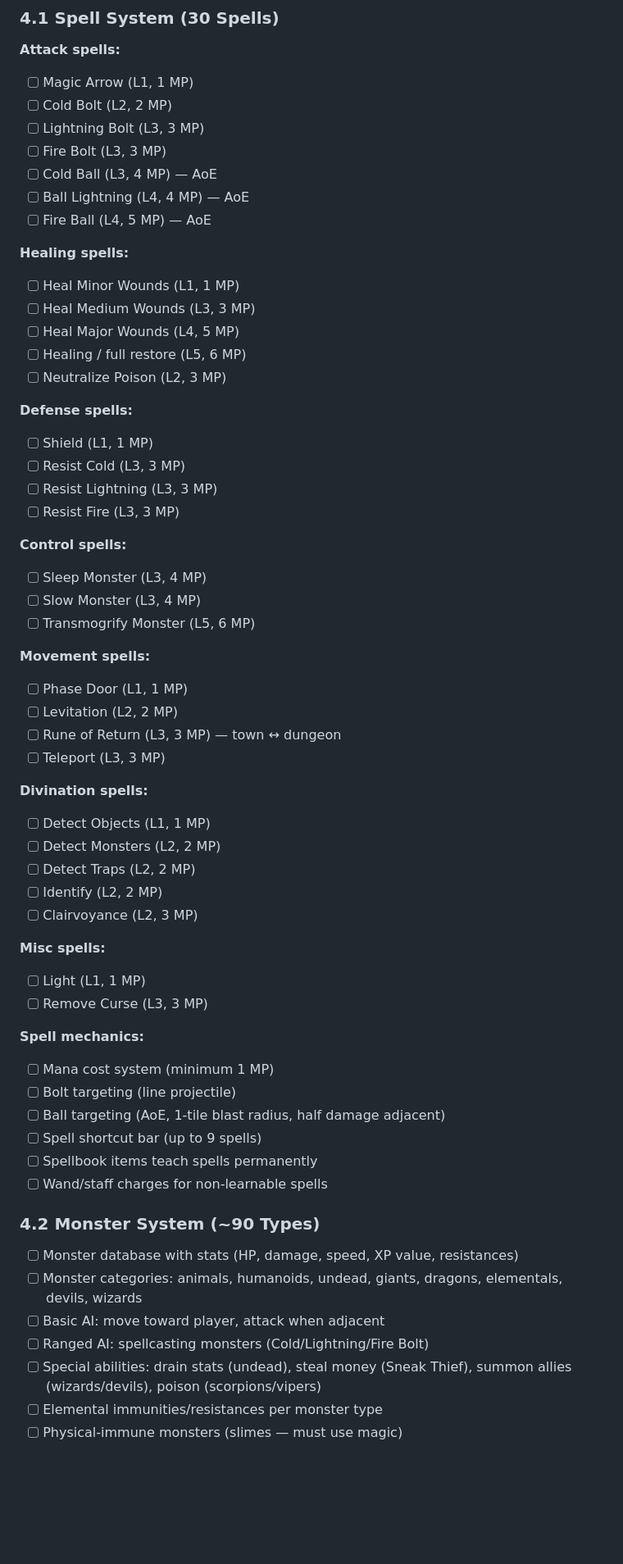
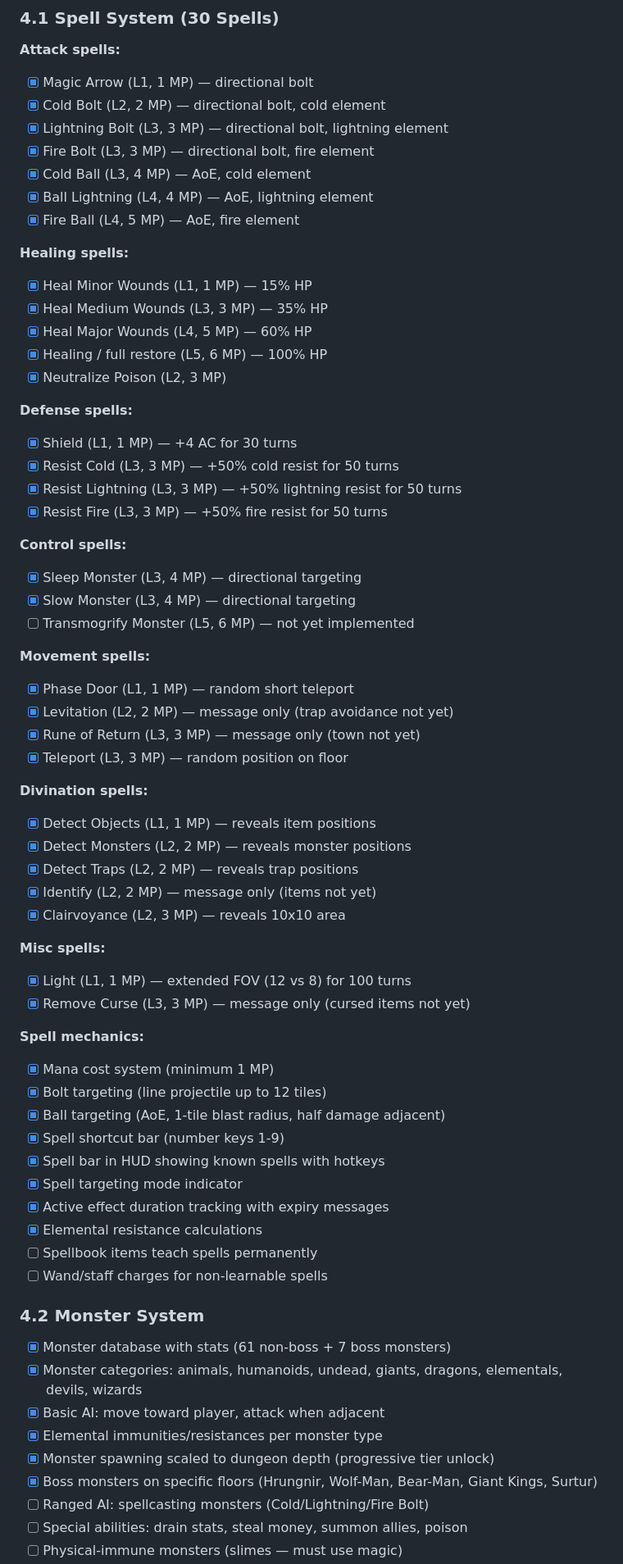
Before and after one commit to evilchinesefood/The-Runed-Deep, a Markdown page: todo.md, the part around one of its changes. Shown at 82% size. Rendered like a GitHub page; blank space fills up the shorter version.

```diff
--- a/todo.md
+++ b/todo.md
@@ -116,62 +121,68 @@ Full rewrite from compiled Elm to TypeScript + Vite. DOM-based rendering reusing
 ### 4.1 Spell System (30 Spells)
 
 **Attack spells:**
-- [ ] Magic Arrow (L1, 1 MP)
-- [ ] Cold Bolt (L2, 2 MP)
-- [ ] Lightning Bolt (L3, 3 MP)
-- [ ] Fire Bolt (L3, 3 MP)
-- [ ] Cold Ball (L3, 4 MP) — AoE
-- [ ] Ball Lightning (L4, 4 MP) — AoE
-- [ ] Fire Ball (L4, 5 MP) — AoE
+- [x] Magic Arrow (L1, 1 MP) — directional bolt
+- [x] Cold Bolt (L2, 2 MP) — directional bolt, cold element
+- [x] Lightning Bolt (L3, 3 MP) — directional bolt, lightning element
+- [x] Fire Bolt (L3, 3 MP) — directional bolt, fire element
+- [x] Cold Ball (L3, 4 MP) — AoE, cold element
+- [x] Ball Lightning (L4, 4 MP) — AoE, lightning element
+- [x] Fire Ball (L4, 5 MP) — AoE, fire element
 
 **Healing spells:**
-- [ ] Heal Minor Wounds (L1, 1 MP)
-- [ ] Heal Medium Wounds (L3, 3 MP)
-- [ ] Heal Major Wounds (L4, 5 MP)
-- [ ] Healing / full restore (L5, 6 MP)
-- [ ] Neutralize Poison (L2, 3 MP)
+- [x] Heal Minor Wounds (L1, 1 MP) — 15% HP
+- [x] Heal Medium Wounds (L3, 3 MP) — 35% HP
+- [x] Heal Major Wounds (L4, 5 MP) — 60% HP
+- [x] Healing / full restore (L5, 6 MP) — 100% HP
+- [x] Neutralize Poison (L2, 3 MP)
 
 **Defense spells:**
-- [ ] Shield (L1, 1 MP)
-- [ ] Resist Cold (L3, 3 MP)
-- [ ] Resist Lightning (L3, 3 MP)
-- [ ] Resist Fire (L3, 3 MP)
+- [x] Shield (L1, 1 MP) — +4 AC for 30 turns
+- [x] Resist Cold (L3, 3 MP) — +50% cold resist for 50 turns
+- [x] Resist Lightning (L3, 3 MP) — +50% lightning resist for 50 turns
+- [x] Resist Fire (L3, 3 MP) — +50% fire resist for 50 turns
 
 **Control spells:**
-- [ ] Sleep Monster (L3, 4 MP)
-- [ ] Slow Monster (L3, 4 MP)
-- [ ] Transmogrify Monster (L5, 6 MP)
+- [x] Sleep Monster (L3, 4 MP) — directional targeting
+- [x] Slow Monster (L3, 4 MP) — directional targeting
+- [ ] Transmogrify Monster (L5, 6 MP) — not yet implemented
 
 **Movement spells:**
-- [ ] Phase Door (L1, 1 MP)
-- [ ] Levitation (L2, 2 MP)
-- [ ] Rune of Return (L3, 3 MP) — town ↔ dungeon
-- [ ] Teleport (L3, 3 MP)
+- [x] Phase Door (L1, 1 MP) — random short teleport
+- [x] Levitation (L2, 2 MP) — message only (trap avoidance not yet)
+- [x] Rune of Return (L3, 3 MP) — message only (town not yet)
+- [x] Teleport (L3, 3 MP) — random position on floor
 
 **Divination spells:**
-- [ ] Detect Objects (L1, 1 MP)
-- [ ] Detect Monsters (L2, 2 MP)
-- [ ] Detect Traps (L2, 2 MP)
-- [ ] Identify (L2, 2 MP)
-- [ ] Clairvoyance (L2, 3 MP)
+- [x] Detect Objects (L1, 1 MP) — reveals item positions
+- [x] Detect Monsters (L2, 2 MP) — reveals monster positions
+- [x] Detect Traps (L2, 2 MP) — reveals trap positions
+- [x] Identify (L2, 2 MP) — message only (items not yet)
+- [x] Clairvoyance (L2, 3 MP) — reveals 10x10 area
 
 **Misc spells:**
-- [ ] Light (L1, 1 MP)
-- [ ] Remove Curse (L3, 3 MP)
+- [x] Light (L1, 1 MP) — extended FOV (12 vs 8) for 100 turns
+- [x] Remove Curse (L3, 3 MP) — message only (cursed items not yet)
 
 **Spell mechanics:**
-- [ ] Mana cost system (minimum 1 MP)
-- [ ] Bolt targeting (line projectile)
-- [ ] Ball targeting (AoE, 1-tile blast radius, half damage adjacent)
-- [ ] Spell shortcut bar (up to 9 spells)
+- [x] Mana cost system (minimum 1 MP)
+- [x] Bolt targeting (line projectile up to 12 tiles)
+- [x] Ball targeting (AoE, 1-tile blast radius, half damage adjacent)
+- [x] Spell shortcut bar (number keys 1-9)
+- [x] Spell bar in HUD showing known spells with hotkeys
+- [x] Spell targeting mode indicator
+- [x] Active effect duration tracking with expiry messages
+- [x] Elemental resistance calculations
 - [ ] Spellbook items teach spells permanently
 - [ ] Wand/staff charges for non-learnable spells
 
-### 4.2 Monster System (~90 Types)
-- [ ] Monster database with stats (HP, damage, speed, XP value, resistances)
-- [ ] Monster categories: animals, humanoids, undead, giants, dragons, elementals, devils, wizards
-- [ ] Basic AI: move toward player, attack when adjacent
+### 4.2 Monster System
+- [x] Monster database with stats (61 non-boss + 7 boss monsters)
+- [x] Monster categories: animals, humanoids, undead, giants, dragons, elementals, devils, wizards
+- [x] Basic AI: move toward player, attack when adjacent
+- [x] Elemental immunities/resistances per monster type
+- [x] Monster spawning scaled to dungeon depth (progressive tier unlock)
+- [x] Boss monsters on specific floors (Hrungnir, Wolf-Man, Bear-Man, Giant Kings, Surtur)
 - [ ] Ranged AI: spellcasting monsters (Cold/Lightning/Fire Bolt)
-- [ ] Special abilities: drain stats (undead), steal money (Sneak Thief), summon allies (wizards/devils), poison (scorpions/vipers)
-- [ ] Elemental immunities/resistances per monster type
+- [ ] Special abilities: drain stats, steal money, summon allies, poison
 - [ ] Physical-immune monsters (slimes — must use magic)
```
Also changed, not shown: other parts of todo.md (+31 -31 lines).
